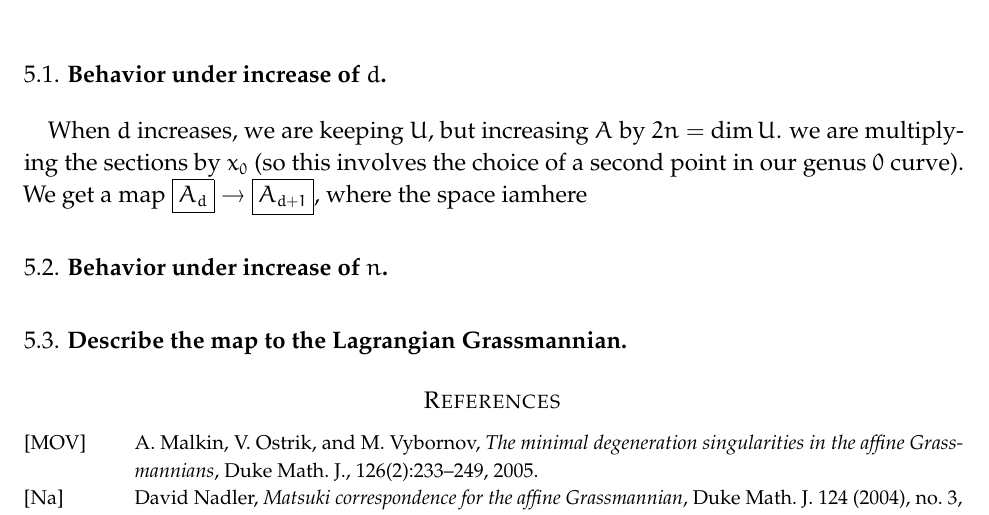
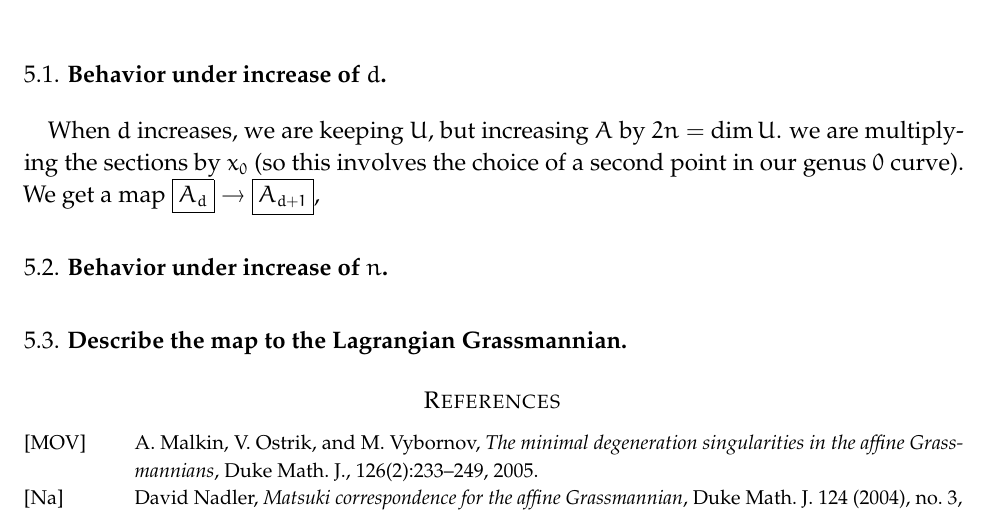
Before and after one commit to jbryanvancouver/Bryan-Vakil, a LaTeX paper (Loops2BSp/loops2BSpnotes2025.tex): part of page 13 of 13, cut so that both start at the same text. Compiled offline with pdfLaTeX.

Commit message:
Update loops2BSpnotes2025.tex

```diff
--- a/Loops2BSp/loops2BSpnotes2025.tex
+++ b/Loops2BSp/loops2BSpnotes2025.tex
@@ -997,7 +997,7 @@ over $0$ is the SAG, which is $1$-dimensional.
 When $d$ increases, we are keeping $U$, but increasing $A$ by $2n=\dim U$.
 we are multiplying the sections by $x_0$ (so this involves the choice of a
 second point in our genus $0$ curve).  We get a map $\boxed{A_d} \rightarrow \boxed{A_{d+1}}$,
-where the space iamhere
+
 
 \bpoint{Behavior under increase of $n$}
 
```
